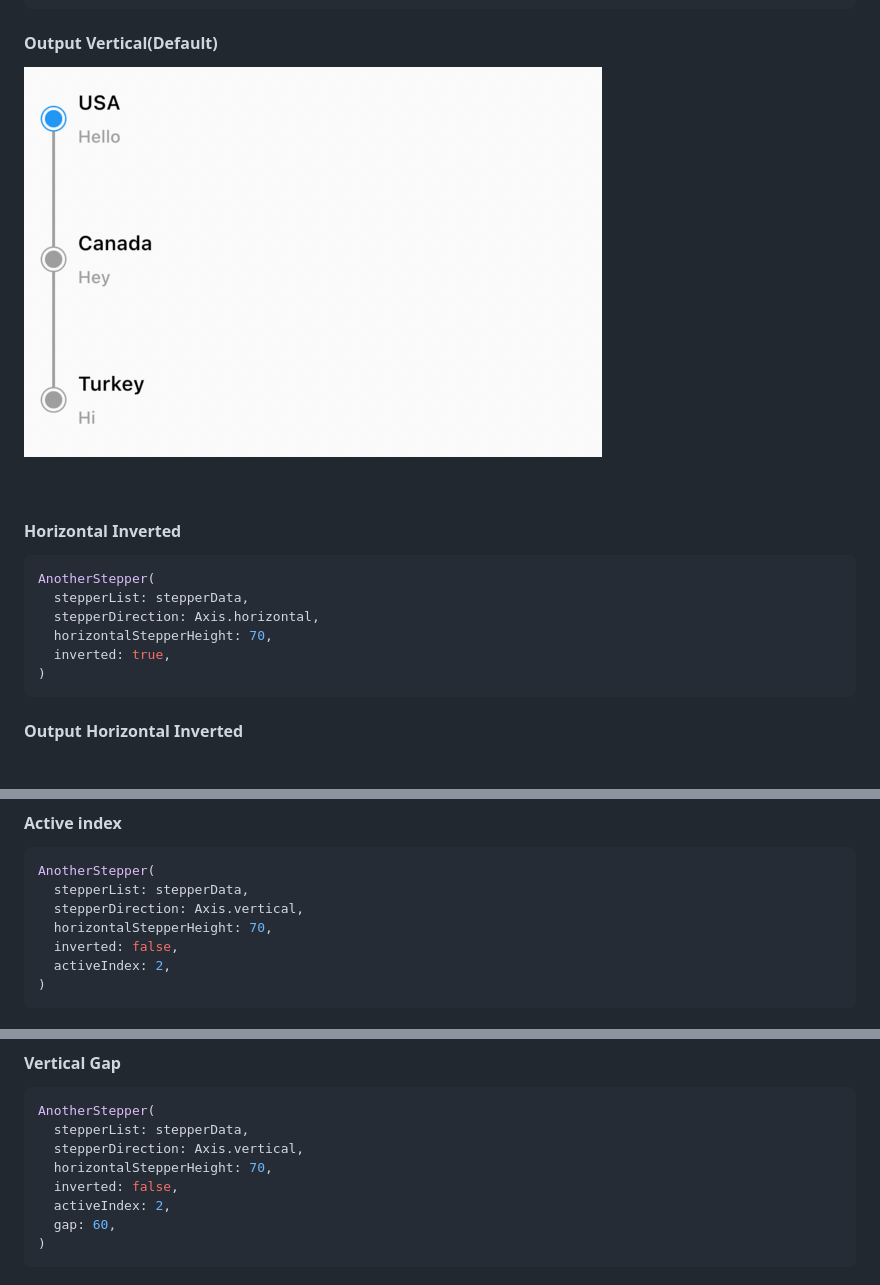
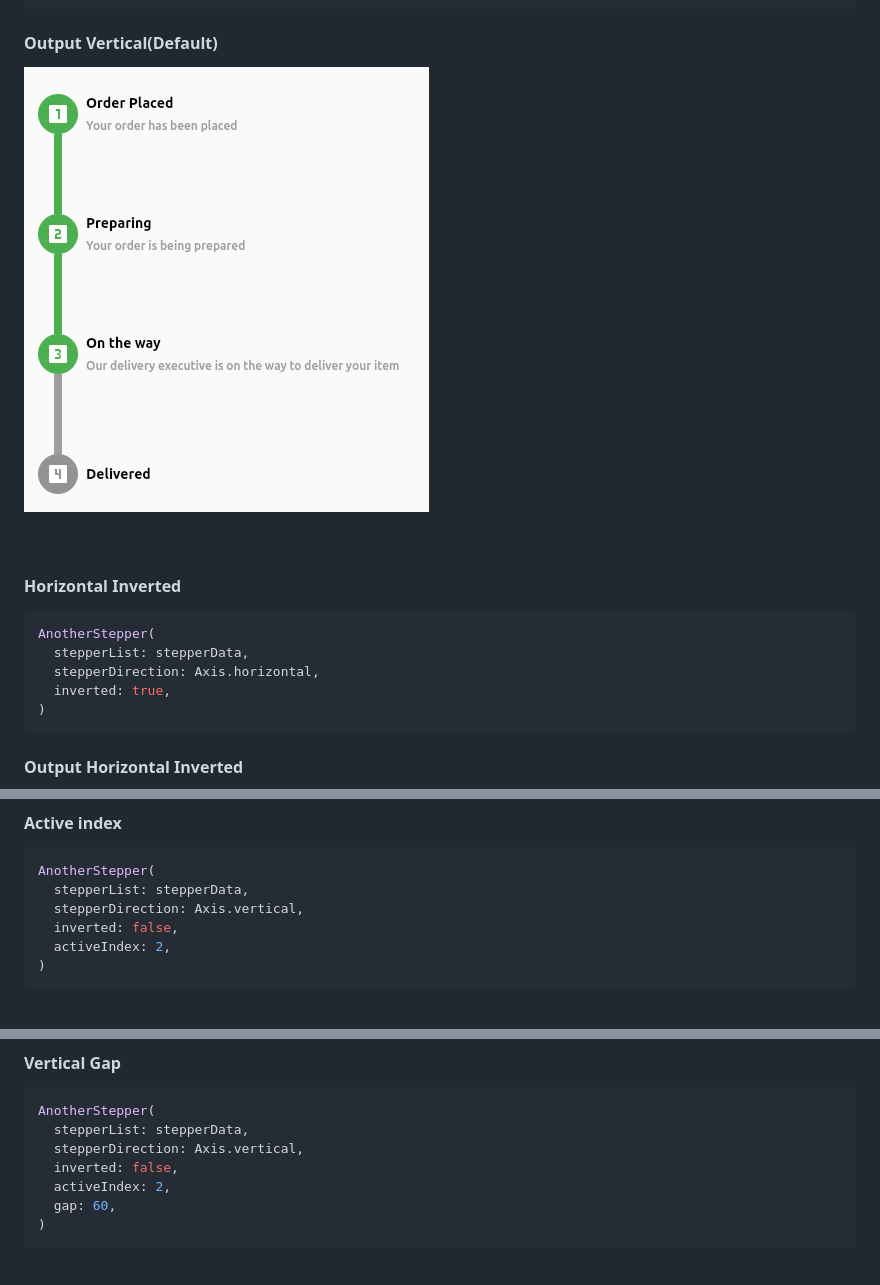
Before and after one commit to rajnishsharma1/another_stepper, a Markdown page: README.md, 3 parts joined by grey strips. GitHub-like rendering; pictures changed too: display/vertical_default.png.

````diff
--- a/README.md
+++ b/README.md
@@ -67,7 +88,6 @@ AnotherStepper(
 AnotherStepper(
   stepperList: stepperData,
   stepperDirection: Axis.horizontal,
-  horizontalStepperHeight: 70,
   inverted: true,
 )
 ```
@@ -97,7 +116,6 @@ AnotherStepper(
 AnotherStepper(
   stepperList: stepperData,
   stepperDirection: Axis.vertical,
-  horizontalStepperHeight: 70,
   inverted: false,
   activeIndex: 2,
 )
@@ -113,7 +131,6 @@ AnotherStepper(
 AnotherStepper(
   stepperList: stepperData,
   stepperDirection: Axis.vertical,
-  horizontalStepperHeight: 70,
   inverted: false,
   activeIndex: 2,
   gap: 60,
````
Also changed, not shown: other parts of README.md (+31 -15 lines), CHANGELOG.md (+5 -0 lines), display/horizontal_default.png, 5 other files.
